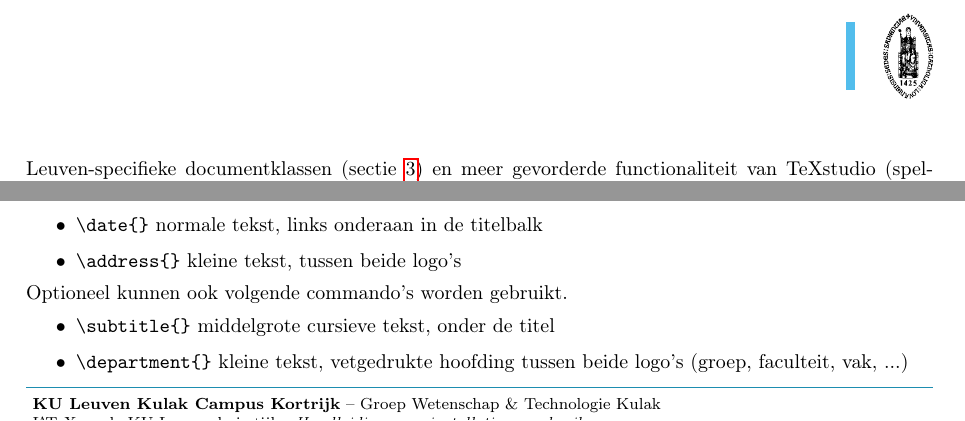
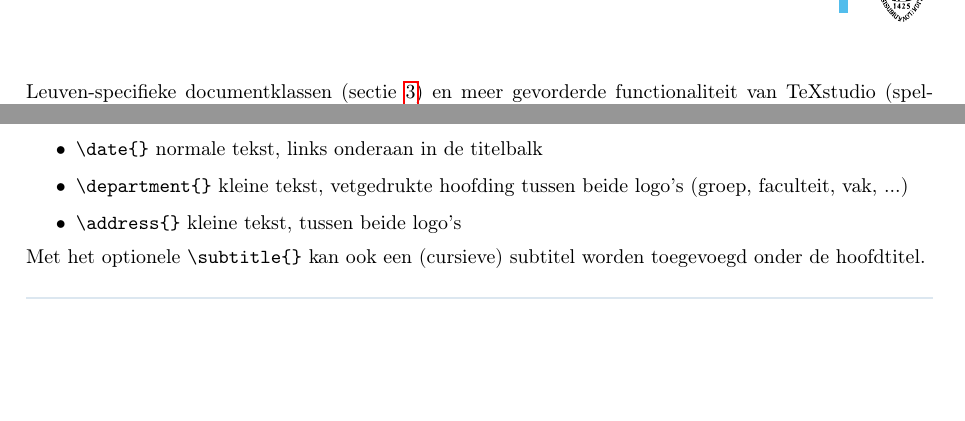
Before and after one commit to srebry/KULeuvenLaTeXClasses, a LaTeX problem sheet (Examples/test_kulakarticle/instructies.tex, which reads kulak/kulakarticle.cls): two parts of pages 2 and 6 of 13, joined at a grey line, cut so that both start at the same text, the shorter picture padded with empty space. Compiled offline with pdfLaTeX.

Commit message:
Visual improvements

```diff
--- a/Examples/test_kulakarticle/instructies.tex
+++ b/Examples/test_kulakarticle/instructies.tex
@@ -226,13 +226,10 @@ Goede werking vereist volgende vier commando's in de preambule.
 	\item \verb+\title{}+ grote vette tekst, rechts bovenaan in de titelbalk
 	\item \verb+\author{}+ grote tekst, rechts onderaan in de titelbalk
 	\item \verb+\date{}+ normale tekst, links onderaan in de titelbalk
+	\item \verb+\department{}+ kleine tekst, vetgedrukte hoofding tussen beide logo's (groep, faculteit, vak, ...)
 	\item \verb+\address{}+ kleine tekst, tussen beide logo's
 \end{itemize}
-Optioneel kunnen ook volgende commando's worden gebruikt.
-\begin{itemize}
-	\item \verb+\subtitle{}+ middelgrote cursieve tekst, onder de titel
-	\item \verb+\department{}+ kleine tekst, vetgedrukte hoofding tussen beide logo's (groep, faculteit, vak, ...)
-\end{itemize}
+Met het optionele \verb+\subtitle{}+ kan ook een (cursieve) subtitel worden toegevoegd onder de hoofdtitel.
 
 \subsubsection{Kulak report class}
 
--- a/kulak/kulakarticle.cls
+++ b/kulak/kulakarticle.cls
@@ -73,38 +84,63 @@
 \newcommand\@subtitle{}
 \newcommand{\thesubtitle}{\@subtitle}
 
+%%%%%%%%
 % Compulsory: address (details on front page).
 
 \newcommand\address[1]{\renewcommand\@address{#1}}
 \newcommand\@address{}
 \newcommand{\theaddress}{\@address{}}
 
+%%%%%%%%
+% Header and footer settings
+
 \RequirePackage{fancyhdr}
 \pagestyle{fancy}
 \renewcommand{\headrulewidth}{0pt}
 \renewcommand{\footrulewidth}{0pt}
-\lhead{}
+
+%%%%%%%%
+% Header
+
+\lhead{
+
+}
 \chead{}
-\rhead{\begin{tikzpicture}[inner sep=0mm]
+\rhead{
+   \begin{tikzpicture}[inner sep=0mm]
          \fill[KULblauw3a] (-0.15,0) rectangle (0,1.2);
-		\node[anchor=west] at ( 0.5,0.6) {\includegraphics[height=1.5cm]{kuleuvenSedes}};
-\end{tikzpicture}}
-\lfoot{
+		   \node[anchor=west] at (0.5,0.6) {\includegraphics[height=1.5cm]{kuleuvenSedes}};
+         \node[anchor=east] at (-0.6,0.6) {
+            % Eerste twee kleuren kunnen nog aangepast worden.
+            \footnotesize\begin{tabular}{@{}r@{}}\color{black}\textbf{\InstanceName}
+               \ifdefempty{\@department}{}{\\[0.03cm]\color{black}\thedepartment}\color{black}\end{tabular}
+         };
+   \end{tikzpicture}
+}
+
+%%%%%%%%
+% Footer
+
+\lfoot{%
    \begin{tikzpicture}[overlay, inner sep=0mm]
-      \fill[KULblauw1]  (0,1.05) rectangle ( 16,1.07);
-   \end{tikzpicture}\renewcommand{\arraystretch}{0.8}
+      % Use \textwidth instead of 16 to ensure it matches geometry perfectly
+      \draw[KULblauw2, line width=1pt]  (0,0.80) -- (\textwidth,0.80);
+   \end{tikzpicture}% <--- This % prevents the horizontal shift
+   \renewcommand{\arraystretch}{0.8}%
    \begin{tabular}[b]{@{}l@{}}
-      \footnotesize{\textbf{\InstanceName}\ifdefempty{\@department}{}{ -- \thedepartment}}\\
-      \footnotesize{\thetitle}\ifdefempty{\@subtitle}{}{ -- \footnotesize{\textit{\thesubtitle}}}\\
+      \footnotesize{\textbf{\thetitle}}\ifdefempty{\@subtitle}{}{ -- \footnotesize{\textit{\thesubtitle}}}\\
       \footnotesize{\theauthor}
-\end{tabular}}
+   \end{tabular}
+}
 \cfoot{}
 \rfoot{\footnotesize{\thepage/\pageref{LastPage}}}
 
+%%%%%%%%
+% Title page
+
 \renewcommand{\maketitle}{
    \begin{tikzpicture}[remember picture,overlay]
-     \node at (current page.south west)
-     {
+      \node at (current page.south west) {
          \begin{tikzpicture}[remember picture, overlay,inner sep=0mm]
             \fill[KULblauw3a] (17.5,26.87) rectangle (17.65,28.07);
             \node[anchor=north west] at ( 3.0,28.2) {\includegraphics[height=\LogoHeight]{\Logo}};
@@ -122,12 +157,12 @@
                \begin{tabular}{@{}l@{}}
                   \large \thedate\vphantom{Ky}
                \end{tabular}};
-         \draw  (3,23.7) -- ( 19,23.7);
+            \draw[KULblauw2, line width=1.5pt]  (3,23.7) -- ( 19,23.7);
          \end{tikzpicture}
       };
    \end{tikzpicture}
    \par\vspace*{2cm}
    \thispagestyle{empty}
-} % End of \maketitle
+}
 
 \makeatother
```
Also changed, not shown: Examples/test_kulakarticle/instructies.pdf, kulak/kulakarticle.cls (24 more changed lines). Lines whose indentation alone changed are shown as unchanged.
